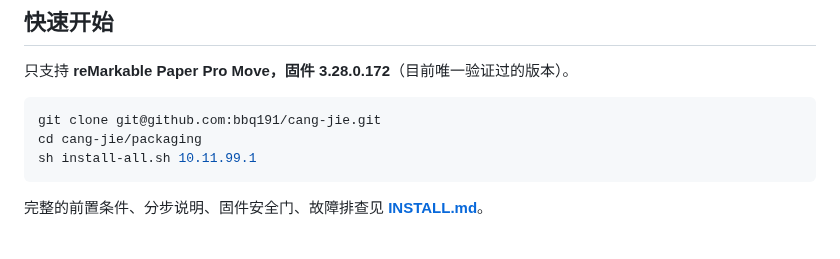
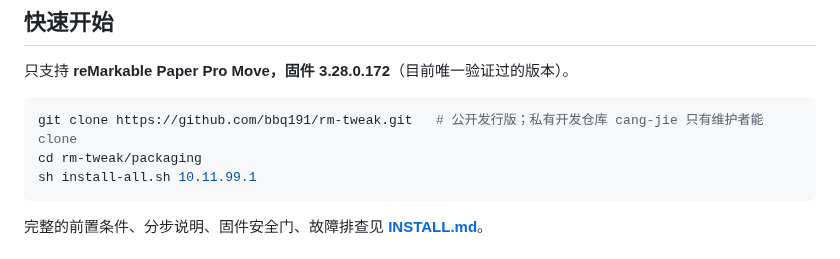
Before and after one commit to bbq191/cang-jie, a Markdown page: README.md, the part around the change. Rendered like a GitHub page.

Commit message:
docs: 顶层 README 中英快速开始的 clone 地址改为公开发行版 rm-tweak

````diff
--- a/README.md
+++ b/README.md
@@ -42,8 +42,8 @@ xochitl 或 KOReader）；荧光笔勾画配合手写批注，自动转写成 AI
 只支持 **reMarkable Paper Pro Move，固件 3.28.0.172**（目前唯一验证过的版本）。
 
 ```sh
-git clone git@github.com:bbq191/cang-jie.git
-cd cang-jie/packaging
+git clone https://github.com/bbq191/rm-tweak.git   # 公开发行版；私有开发仓库 cang-jie 只有维护者能 clone
+cd rm-tweak/packaging
 sh install-all.sh 10.11.99.1
 ```
 
````
Also changed, not shown: docs/README.en.md (+2 -2 lines).
